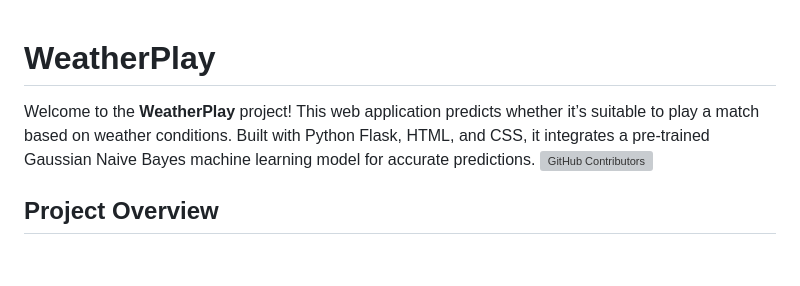
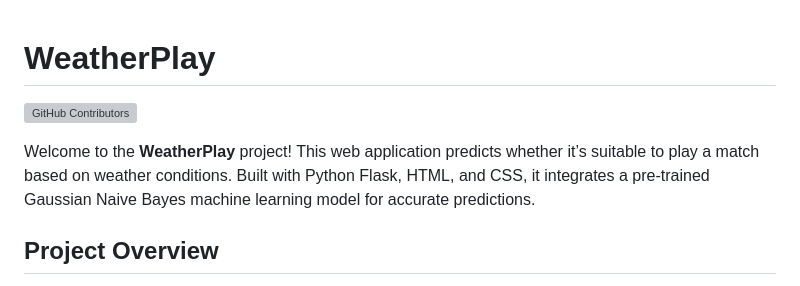
Before and after one commit to Priyamjain1105/WeatherPlay, a Markdown page: README.md, the part around the change. Drawn GitHub-style; blank space fills up the shorter version; grey boxes are pictures that could not be loaded.

```diff
--- a/README.md
+++ b/README.md
@@ -1,6 +1,7 @@
 # WeatherPlay
+![GitHub Contributors](https://img.shields.io/github/contributors/Priyamjain1105/WeatherPlay)
+
 Welcome to the **WeatherPlay** project! This web application predicts whether it’s suitable to play a match based on weather conditions. Built with Python Flask, HTML, and CSS, it integrates a pre-trained Gaussian Naive Bayes machine learning model for accurate predictions.
-![GitHub Contributors](https://img.shields.io/github/contributors/Priyamjain1105/WeatherPlay)
 
 ## Project Overview
 
```
